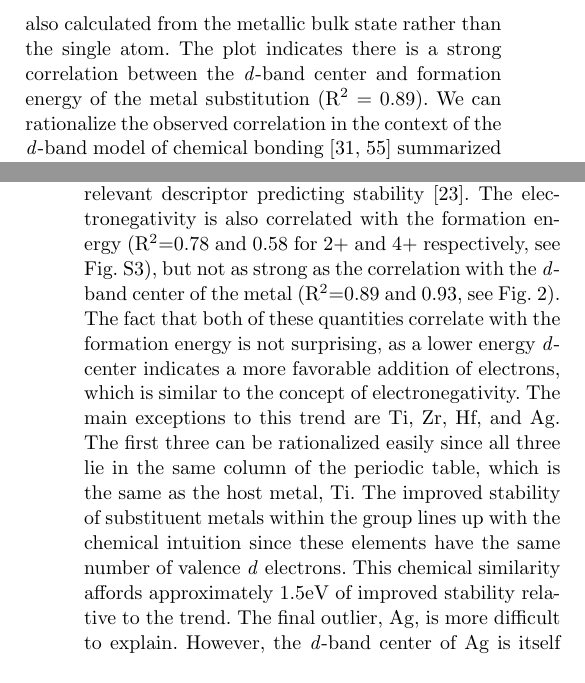
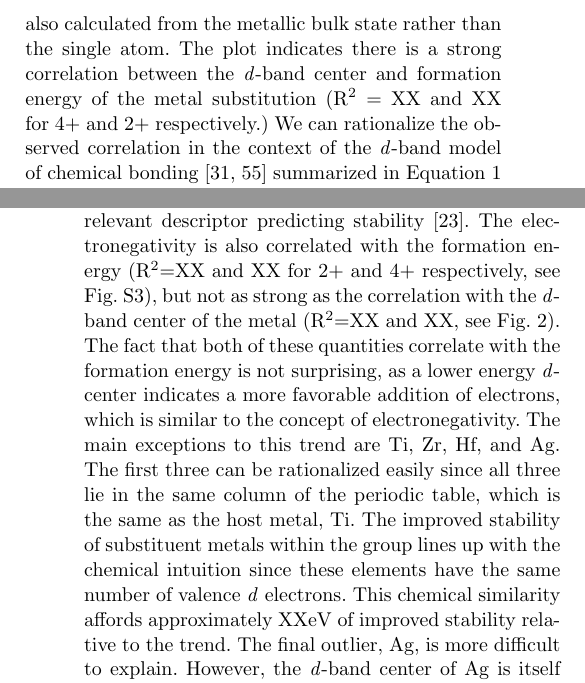
Before and after one commit to medford-group/Computational-Study-of-Transition-Metal-Substitutions, a LaTeX paper (main.tex): two parts of the columns of pages 3 and 4 of 14, joined at a grey line, cut so that both start at the same text. Compiled offline with pdfLaTeX.

Commit message:
Update on Overleaf.

```diff
--- a/main.tex
+++ b/main.tex
@@ -279,7 +279,7 @@ In total, all d-block transition-metals, except Mn and Cr (23 total), are screen
 
 \subsection{Trends In Active Site Formation Energies}
 
-The stability of substituted metal surface sites is examined with respect to the position of their \textit{d}-band center. In Fig. \ref{fig:d_band}a, the formation energy of the studied active sites has been plotted against the location of the \textit{d}-band center of the corresponding transition-metal. The pure metallic form is the reference for the formation energy of each metal substituted site. The \textit{d}-band centers are also calculated from the metallic bulk state rather than the single atom. The plot indicates there is a strong correlation between the \textit{d}-band center and formation energy of the metal substitution (R$^2$ = 0.89). We can rationalize the observed correlation in the context of the \textit{d}-band model of chemical bonding \cite{Hammer_1995, Nilsson_2008} summarized in Equation \ref{eq:d_band} below:
+The stability of substituted metal surface sites is examined with respect to the position of their \textit{d}-band center. In Fig. \ref{fig:d_band}a, the formation energy of the studied active sites has been plotted against the location of the \textit{d}-band center of the corresponding transition-metal. The pure metallic form is the reference for the formation energy of each metal substituted site. The \textit{d}-band centers are also calculated from the metallic bulk state rather than the single atom. The plot indicates there is a strong correlation between the \textit{d}-band center and formation energy of the metal substitution (R$^2$ = XX and XX for 4+ and 2+ respectively.) We can rationalize the observed correlation in the context of the \textit{d}-band model of chemical bonding \cite{Hammer_1995, Nilsson_2008} summarized in Equation \ref{eq:d_band} below:
 %\onecolumn
 \begin{figure*}
     \centering
@@ -296,8 +296,8 @@ The stability of substituted metal surface sites is examined with respect to the
 \end{equation}
 where $\Delta E_d$ is the binding energy associated with interaction with the \textit{d}-band, $E_F$ is the Fermi level energy, $\rho(E)$ is the \textit{d}-band density of states before adsorption, and $\rho'(E)$ is the density of states after adsorption. The interaction between adsorbates and the metal's \textit{s}-states are assumed to be approximately constant for all metals, such that variations in binding energies are controlled primarily through bonding interactions with the \textit{d}-band. Interaction with the \textit{d}-band causes the orbitals of the adsorbate to separate into bonding and anti-bonding orbitals. As the \textit{d}-band center approaches the Fermi-level, the anti-bonding orbitals increasingly fill, leading to a weaker bond.
 
-Our system involves a metal atom interacting with an oxide surface rather than an adsorbate binding to the metal surface. We hypothesize that the \textit{d}-orbitals of the integrated metal atom interact with the \textit{p}-orbitals of oxygen atoms in the surface similar to the way a metal surface interacts with adsorbing oxygen atoms. This explanation is consistent with the observation that the interaction weakens from left to right on the periodic table, as predicted in the literature \cite{Hammer_2000}. This trend implies that the metals most able to integrate into a surface are those with the most favorable interaction with oxygen. A similar relationship has been reported previously for doped rutile oxides \cite{Xu_2015} and oxide-supported single-atom catalysts \cite{O_Connor_2018}. Other reports suggest that the electronegativity of the substituted metal is the relevant descriptor predicting stability \cite{Garc_a_Mota_2011}. The electronegativity is also correlated with the formation energy (R$^2$=0.78 and 0.58 for 2+ and 4+ respectively, see Fig. S3), but not as strong as the correlation with the \textit{d}-band center of the metal (R$^2$=0.89 and 0.93, see Fig. \ref{fig:d_band}). The fact that both of these quantities correlate with the formation energy is not surprising, as a lower energy \textit{d}-center indicates a more favorable addition of electrons, which is similar to the concept of electronegativity. %a lower \textit{d}-band center  as the two quantities are both metrics of the propensity of the metal to accept electrons.
-The main exceptions to this trend are Ti, Zr, Hf, and Ag. The first three can be rationalized easily since all three lie in the same column of the periodic table, which is the same as the host metal, Ti. The improved stability of substituent metals within the group lines up with the chemical intuition since these elements have the same number of valence \textit{d} electrons. This chemical similarity affords approximately 1.5eV of improved stability relative to the trend. The final outlier, Ag, is more difficult to explain. However, the \textit{d}-band center of Ag is itself an outlier for its position on the periodic table. This deviation may indicate that more complex bonding interactions are involved that are not easily described by the \textit{d}-band model.
+Our system involves a metal atom interacting with an oxide surface rather than an adsorbate binding to the metal surface. We hypothesize that the \textit{d}-orbitals of the integrated metal atom interact with the \textit{p}-orbitals of oxygen atoms in the surface similar to the way a metal surface interacts with adsorbing oxygen atoms. This explanation is consistent with the observation that the interaction weakens from left to right on the periodic table, as predicted in the literature \cite{Hammer_2000}. This trend implies that the metals most able to integrate into a surface are those with the most favorable interaction with oxygen. A similar relationship has been reported previously for doped rutile oxides \cite{Xu_2015} and oxide-supported single-atom catalysts \cite{O_Connor_2018}. Other reports suggest that the electronegativity of the substituted metal is the relevant descriptor predicting stability \cite{Garc_a_Mota_2011}. The electronegativity is also correlated with the formation energy (R$^2$=XX and XX for 2+ and 4+ respectively, see Fig. S3), but not as strong as the correlation with the \textit{d}-band center of the metal (R$^2$=XX and XX, see Fig. \ref{fig:d_band}). The fact that both of these quantities correlate with the formation energy is not surprising, as a lower energy \textit{d}-center indicates a more favorable addition of electrons, which is similar to the concept of electronegativity. %a lower \textit{d}-band center  as the two quantities are both metrics of the propensity of the metal to accept electrons.
+The main exceptions to this trend are Ti, Zr, Hf, and Ag. The first three can be rationalized easily since all three lie in the same column of the periodic table, which is the same as the host metal, Ti. The improved stability of substituent metals within the group lines up with the chemical intuition since these elements have the same number of valence \textit{d} electrons. This chemical similarity affords approximately XXeV of improved stability relative to the trend. The final outlier, Ag, is more difficult to explain. However, the \textit{d}-band center of Ag is itself an outlier for its position on the periodic table. This deviation may indicate that more complex bonding interactions are involved that are not easily described by the \textit{d}-band model.
 
 %The only exceptions to this trend appear to be Ti, Zr, Hf, and Ag. The first three can be rationalized fairly easily, as all three lie in the same column of the periodic table which is the same column as the host metal, Ti. This affords approximately 1.5eV of improved stability relative to the trend. The improved stability of substituent metals within the group lines up with the chemical intuition since these elements have the same number of valence \textit{d} electrons. The final outlier, Ag, is more difficult to explain. However, the \textit{d}-band center of Ag is itself an outlier with respect to its position on the periodic table. This deviation may indicate that more complex bonding interactions are involved that are not easily described by the \textit{d}-band model.
 %When the elements are plotted with respect to their column on the periodic table (see Figure SXX), Ag is no longer an outlier, impling that the \textit{d}-band center of the corresponding transition metal is not a complete descriptor for the formation energies.
```
Also changed, not shown: main.tex (2 more changed lines).
